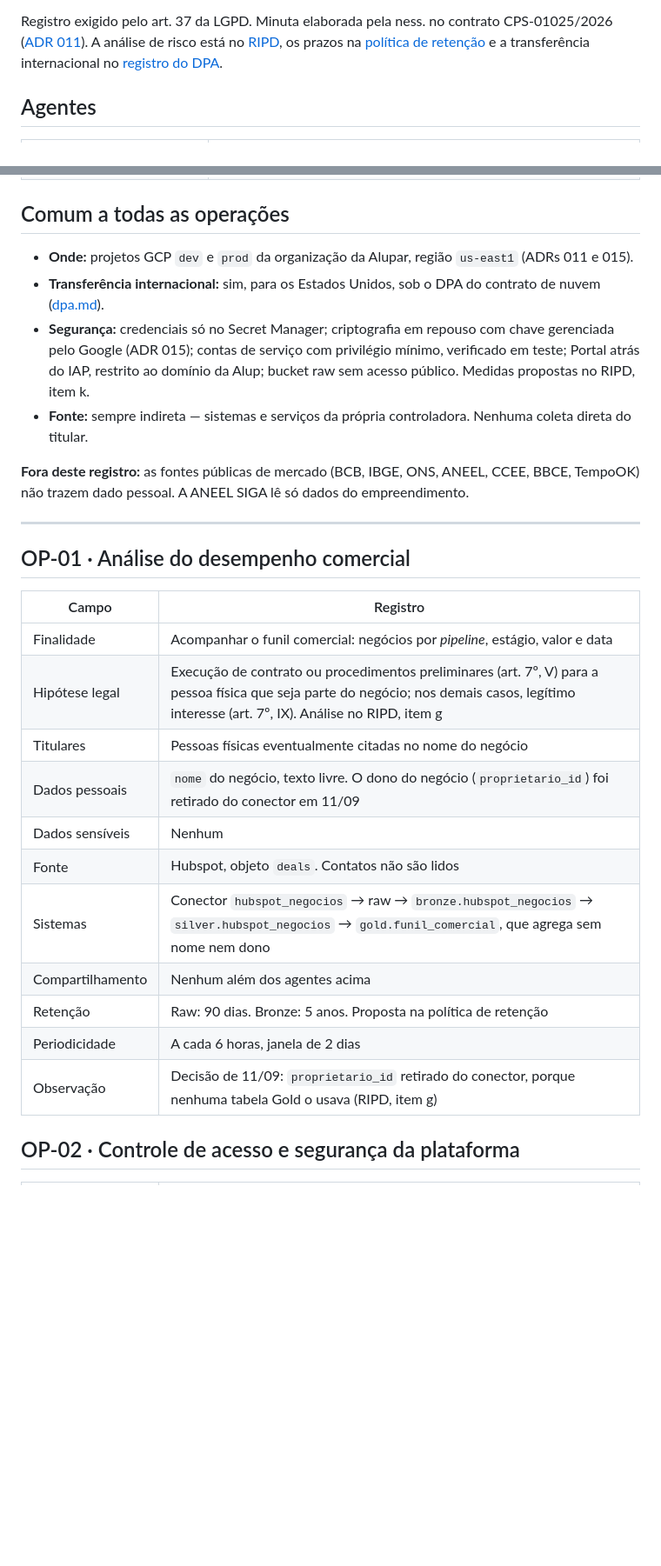
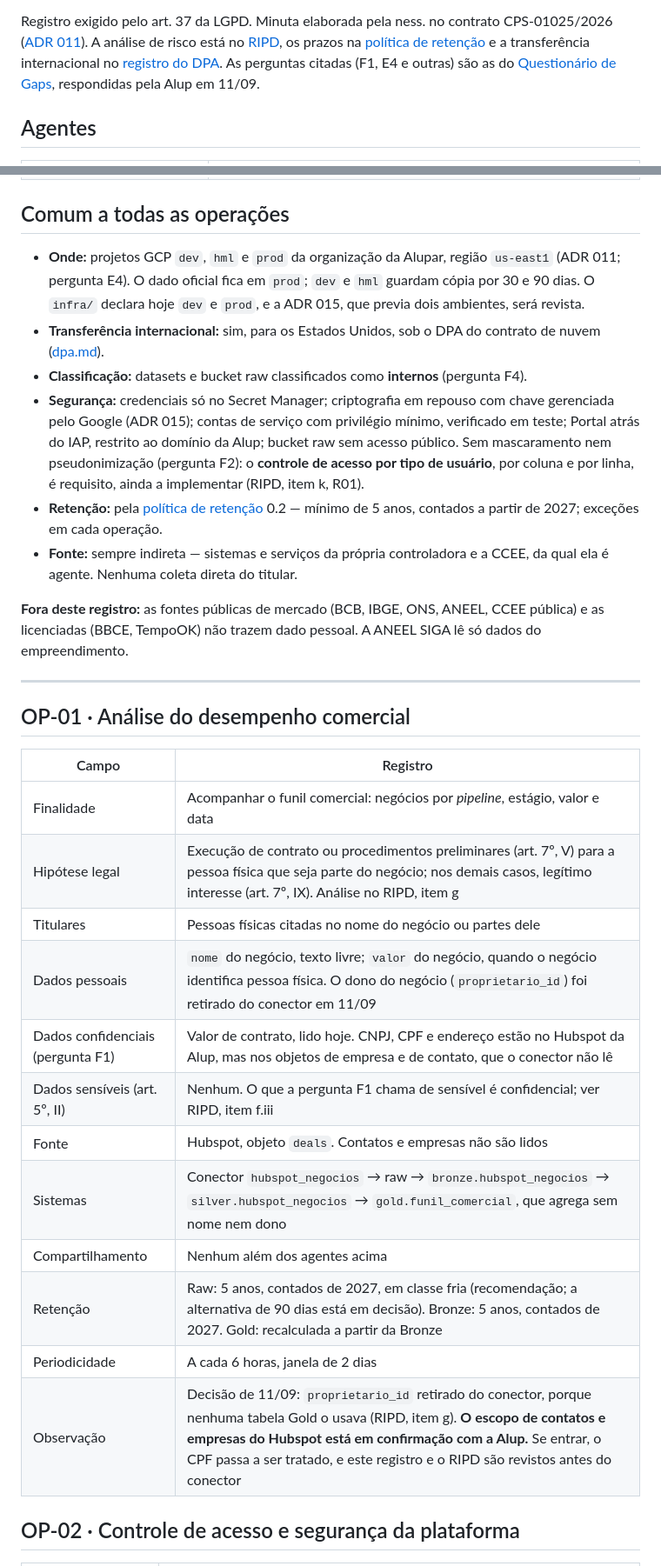
Before and after one commit to nessenergy/Alupdatalake, a Markdown page: docs/lgpd/ropa.md, 2 parts joined by grey strips. Shown at 87% size. Rendered like a GitHub page; blank space fills up the shorter version.

```diff
--- a/docs/lgpd/ropa.md
+++ b/docs/lgpd/ropa.md
@@ -7,7 +7,8 @@ Registro exigido pelo art. 37 da LGPD. Minuta elaborada pela ness. no contrato
 CPS-01025/2026 ([ADR 011](../arquitetura/decisoes/011-regiao-us-east1.md)). A
 análise de risco está no [RIPD](ripd.md), os prazos na
 [política de retenção](politica-de-retencao.md) e a transferência internacional
-no [registro do DPA](dpa.md).
+no [registro do DPA](dpa.md). As perguntas citadas (F1, E4 e outras) são as do
+[Questionário de Gaps](../questionario-gaps.md), respondidas pela Alup em 11/09.
 
 ## Agentes
 
@@ -20,20 +21,28 @@ no [registro do DPA](dpa.md).
 
 ## Comum a todas as operações
 
-- **Onde:** projetos GCP `dev` e `prod` da organização da Alupar, região
-  `us-east1` (ADRs 011 e 015).
+- **Onde:** projetos GCP `dev`, `hml` e `prod` da organização da Alupar, região
+  `us-east1` (ADR 011; pergunta E4). O dado oficial fica em `prod`; `dev` e
+  `hml` guardam cópia por 30 e 90 dias. O `infra/` declara hoje `dev` e `prod`,
+  e a ADR 015, que previa dois ambientes, será revista.
 - **Transferência internacional:** sim, para os Estados Unidos, sob o DPA do
   contrato de nuvem ([dpa.md](dpa.md)).
+- **Classificação:** datasets e bucket raw classificados como **internos**
+  (pergunta F4).
 - **Segurança:** credenciais só no Secret Manager; criptografia em repouso com
   chave gerenciada pelo Google (ADR 015); contas de serviço com privilégio
   mínimo, verificado em teste; Portal atrás do IAP, restrito ao domínio da
-  Alup; bucket raw sem acesso público. Medidas propostas no RIPD, item k.
-- **Fonte:** sempre indireta — sistemas e serviços da própria controladora.
-  Nenhuma coleta direta do titular.
+  Alup; bucket raw sem acesso público. Sem mascaramento nem pseudonimização
+  (pergunta F2): o **controle de acesso por tipo de usuário**, por coluna e por
+  linha, é requisito, ainda a implementar (RIPD, item k, R01).
+- **Retenção:** pela [política de retenção](politica-de-retencao.md) 0.2 —
+  mínimo de 5 anos, contados a partir de 2027; exceções em cada operação.
+- **Fonte:** sempre indireta — sistemas e serviços da própria controladora e a
+  CCEE, da qual ela é agente. Nenhuma coleta direta do titular.
 
 **Fora deste registro:** as fontes públicas de mercado (BCB, IBGE, ONS, ANEEL,
-CCEE, BBCE, TempoOK) não trazem dado pessoal. A ANEEL SIGA lê só dados do
-empreendimento.
+CCEE pública) e as licenciadas (BBCE, TempoOK) não trazem dado pessoal. A ANEEL
+SIGA lê só dados do empreendimento.
 
 ---
 
@@ -43,15 +52,16 @@ empreendimento.
 |---|---|
 | Finalidade | Acompanhar o funil comercial: negócios por *pipeline*, estágio, valor e data |
 | Hipótese legal | Execução de contrato ou procedimentos preliminares (art. 7º, V) para a pessoa física que seja parte do negócio; nos demais casos, legítimo interesse (art. 7º, IX). Análise no RIPD, item g |
-| Titulares | Pessoas físicas eventualmente citadas no nome do negócio |
-| Dados pessoais | `nome` do negócio, texto livre. O dono do negócio (`proprietario_id`) foi retirado do conector em 11/09 |
-| Dados sensíveis | Nenhum |
-| Fonte | Hubspot, objeto `deals`. Contatos não são lidos |
+| Titulares | Pessoas físicas citadas no nome do negócio ou partes dele |
+| Dados pessoais | `nome` do negócio, texto livre; `valor` do negócio, quando o negócio identifica pessoa física. O dono do negócio (`proprietario_id`) foi retirado do conector em 11/09 |
+| Dados confidenciais (pergunta F1) | Valor de contrato, lido hoje. CNPJ, CPF e endereço estão no Hubspot da Alup, mas nos objetos de empresa e de contato, que o conector não lê |
+| Dados sensíveis (art. 5º, II) | Nenhum. O que a pergunta F1 chama de sensível é confidencial; ver RIPD, item f.iii |
+| Fonte | Hubspot, objeto `deals`. Contatos e empresas não são lidos |
 | Sistemas | Conector `hubspot_negocios` → raw → `bronze.hubspot_negocios` → `silver.hubspot_negocios` → `gold.funil_comercial`, que agrega sem nome nem dono |
 | Compartilhamento | Nenhum além dos agentes acima |
-| Retenção | Raw: 90 dias. Bronze: 5 anos. Proposta na política de retenção |
+| Retenção | Raw: 5 anos, contados de 2027, em classe fria (recomendação; a alternativa de 90 dias está em decisão). Bronze: 5 anos, contados de 2027. Gold: recalculada a partir da Bronze |
 | Periodicidade | A cada 6 horas, janela de 2 dias |
-| Observação | Decisão de 11/09: `proprietario_id` retirado do conector, porque nenhuma tabela Gold o usava (RIPD, item g) |
+| Observação | Decisão de 11/09: `proprietario_id` retirado do conector, porque nenhuma tabela Gold o usava (RIPD, item g). **O escopo de contatos e empresas do Hubspot está em confirmação com a Alup.** Se entrar, o CPF passa a ser tratado, e este registro e o RIPD são revistos antes do conector |
 
 ## OP-02 · Controle de acesso e segurança da plataforma
 
```
Also changed, not shown: other parts of docs/lgpd/ropa.md (+27 -7 lines).
